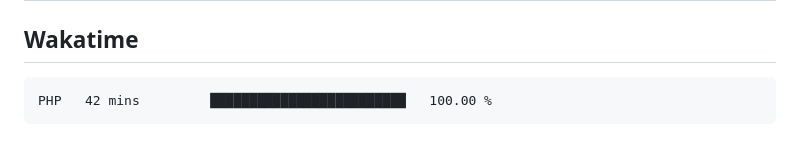
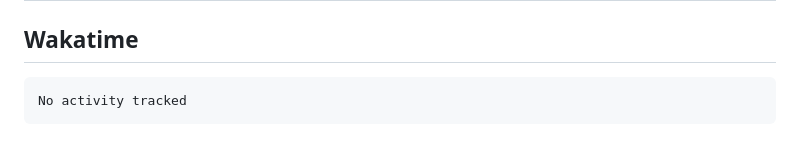
Before and after one commit to hoshewasheetape1018/WD-Finals, a Markdown page: readme.md, the part around the change. GitHub-like rendering.

Commit message:
Updated waka-readme graph with new metrics

````diff
--- a/readme.md
+++ b/readme.md
@@ -134,7 +134,7 @@ WD-ProjectName
 <!--START_SECTION:waka-->
 
 ```txt
-PHP   42 mins         █████████████████████████   100.00 %
+No activity tracked
 ```
 
 <!--END_SECTION:waka-->
````
